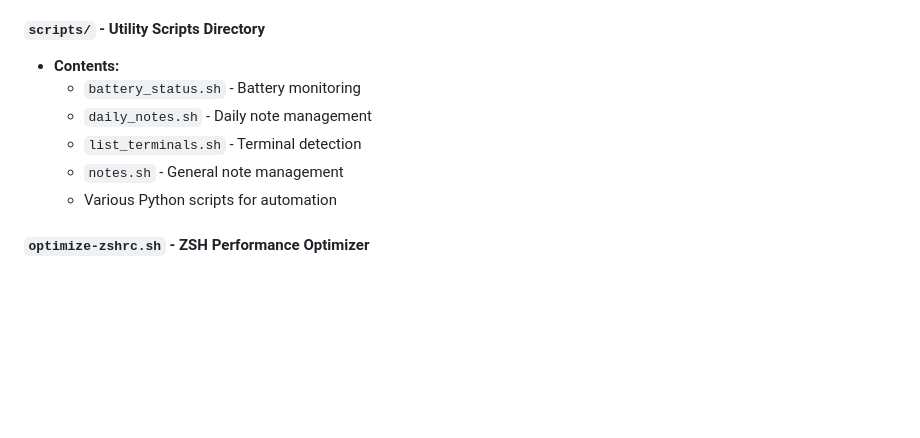
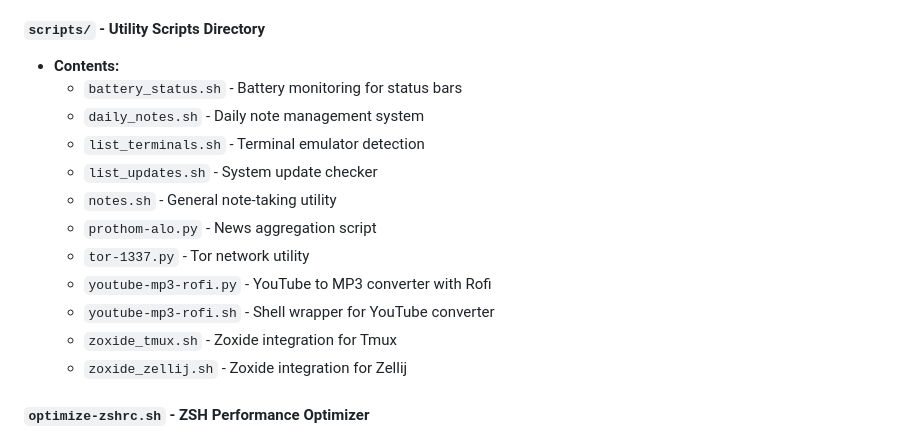
Before and after one commit to mjonyh/config, a Markdown page: README.md, the part around the change. GitHub-like rendering; blank space fills up the shorter version.

Commit message:
📝 Update scripts documentation with detailed descriptions

```diff
--- a/README.md
+++ b/README.md
@@ -134,11 +134,17 @@ sh -c "$(curl -fsSL https://raw.githubusercontent.com/mjonyh/config/master/symdo
 
 #### `scripts/` - Utility Scripts Directory
 - **Contents:**
-  - `battery_status.sh` - Battery monitoring
-  - `daily_notes.sh` - Daily note management
-  - `list_terminals.sh` - Terminal detection
-  - `notes.sh` - General note management
-  - Various Python scripts for automation
+  - `battery_status.sh` - Battery monitoring for status bars
+  - `daily_notes.sh` - Daily note management system
+  - `list_terminals.sh` - Terminal emulator detection
+  - `list_updates.sh` - System update checker
+  - `notes.sh` - General note-taking utility
+  - `prothom-alo.py` - News aggregation script
+  - `tor-1337.py` - Tor network utility
+  - `youtube-mp3-rofi.py` - YouTube to MP3 converter with Rofi
+  - `youtube-mp3-rofi.sh` - Shell wrapper for YouTube converter
+  - `zoxide_tmux.sh` - Zoxide integration for Tmux
+  - `zoxide_zellij.sh` - Zoxide integration for Zellij
 
 #### `optimize-zshrc.sh` - ZSH Performance Optimizer
 - **Purpose:** Optimize ZSH configuration for faster startup
```
